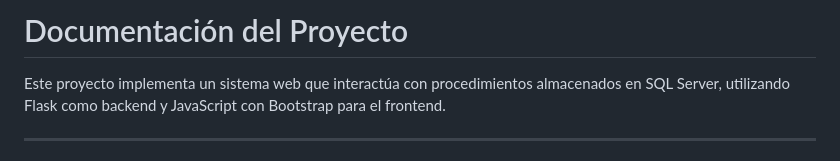
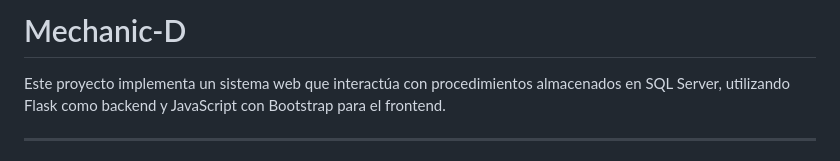
Before and after one commit to KazeVentum/Mecanic-D, a Markdown page: README.md, the part around the change. Rendered like a GitHub page.

```diff
--- a/README.md
+++ b/README.md
@@ -1,5 +1,5 @@
 
-# Documentación del Proyecto
+# Mechanic-D
 
 Este proyecto implementa un sistema web que interactúa con procedimientos almacenados en SQL Server, utilizando Flask como backend y JavaScript con Bootstrap para el frontend.
 
```
